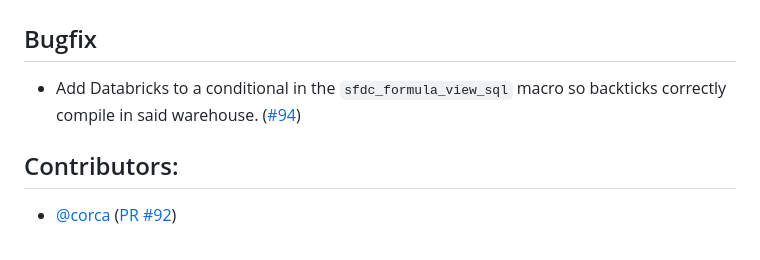
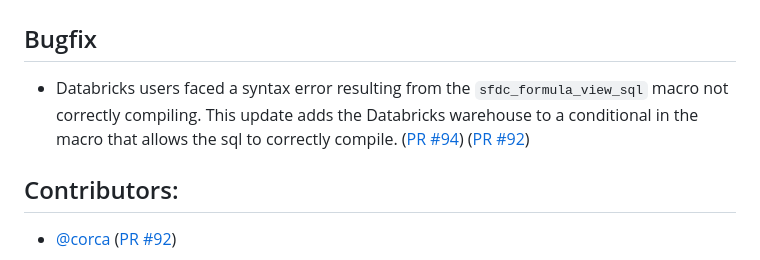
Before and after one commit to fivetran/dbt_salesforce_formula_utils, a Markdown page: CHANGELOG.md, the part around the change. Drawn GitHub-style.

Commit message:
update changelog

```diff
--- a/CHANGELOG.md
+++ b/CHANGELOG.md
@@ -1,6 +1,6 @@
 # dbt_salesforce_formula_utils v0.9.1
 ## Bugfix
-- Add Databricks to a conditional in the `sfdc_formula_view_sql` macro so backticks correctly compile in said warehouse. ([#94](https://github.com/fivetran/dbt_salesforce_formula_utils/pull/94))
+- Databricks users faced a syntax error resulting from the `sfdc_formula_view_sql` macro not correctly compiling. This update adds the Databricks warehouse to a conditional in the macro that allows the sql to correctly compile. ([PR #94](https://github.com/fivetran/dbt_salesforce_formula_utils/pull/94)) ([PR #92](https://github.com/fivetran/dbt_salesforce_formula_utils/pull/92))
 
 ## Contributors:
 - [@corca](https://github.com/corca) ([PR #92](https://github.com/fivetran/dbt_salesforce_formula_utils/pull/92))
```
